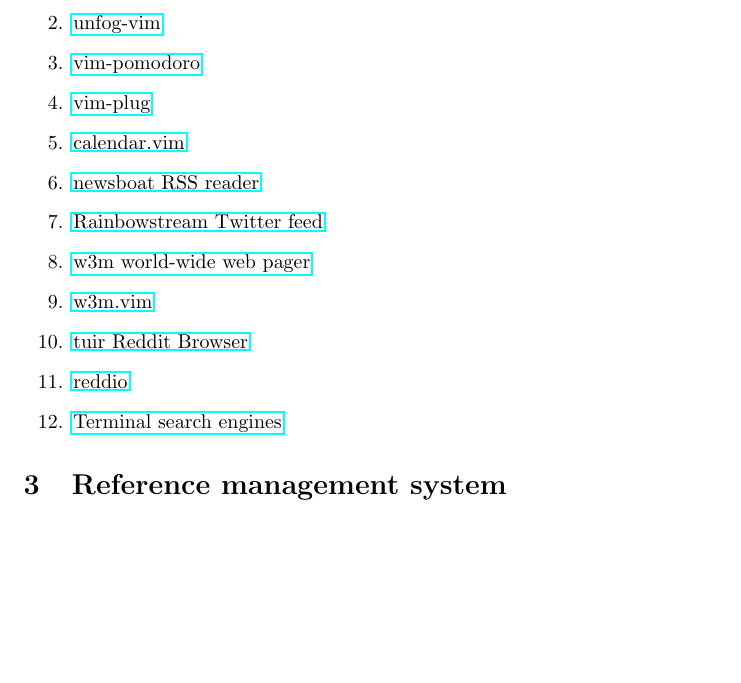
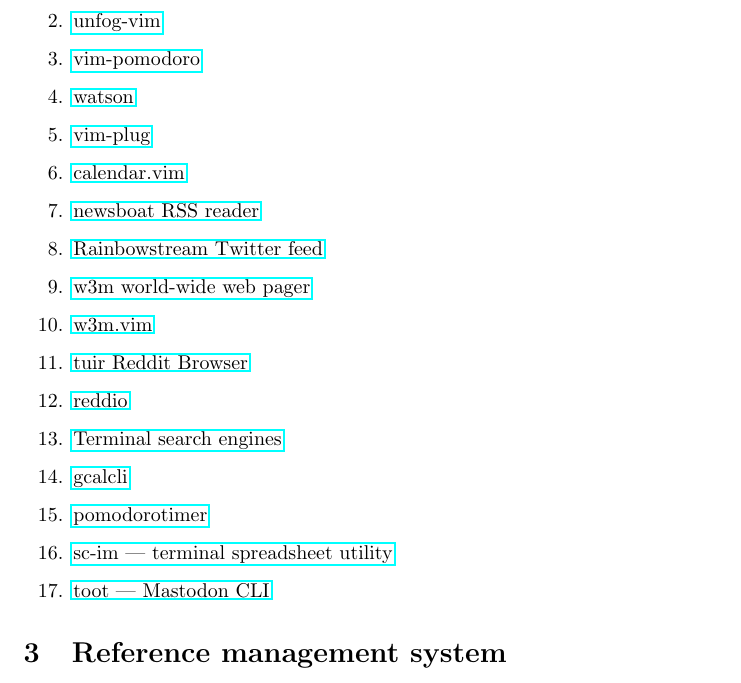
Before and after one commit to microversallaboratories/LinuxConfig, a LaTeX document (config_setup/config_setup.tex): part of page 2 of 2, cut so that both start at the same text, the shorter picture padded with empty space. Compiled offline with pdfLaTeX.

Commit message:
add link to toot

```diff
--- a/config_setup/config_setup.tex
+++ b/config_setup/config_setup.tex
@@ -25,6 +25,7 @@
     \item \href{https://vimawesome.com/}{VimAwesome, a repository of plugins for Vim}
     \item \href{https://github.com/unfog-io/unfog-vim}{unfog-vim}
     \item \href{https://github.com/mnick/vim-pomodoro}{vim-pomodoro}
+    \item \href{https://github.com/TailorDev/Watson}{watson}
     \item \href{https://github.com/junegunn/vim-plug}{vim-plug}
     \item \href{https://github.com/itchyny/calendar.vim}{calendar.vim}
     \item \href{https://github.com/newsboat/newsboat}{newsboat RSS reader}
@@ -34,6 +35,10 @@
     \item \href{https://gitlab.com/ajak/tuir}{tuir Reddit Browser}
     \item \href{https://gitlab.com/aaronNG/reddio}{reddio}
     \item \href{https://vitux.com/four-web-browsers-for-the-linux-command-line/}{Terminal search engines}
+    \item \href{https://github.com/insanum/gcalcli}{gcalcli}
+    \item \href{https://pypi.org/project/pomodorotimer/}{pomodorotimer}
+    \item \href{https://github.com/andmarti1424/sc-im}{sc-im | terminal spreadsheet utility}
+    \item \href{https://pypi.org/project/toot/}{toot | Mastodon CLI}
 \end{enumerate}
 
 \section{Reference management system}
```
